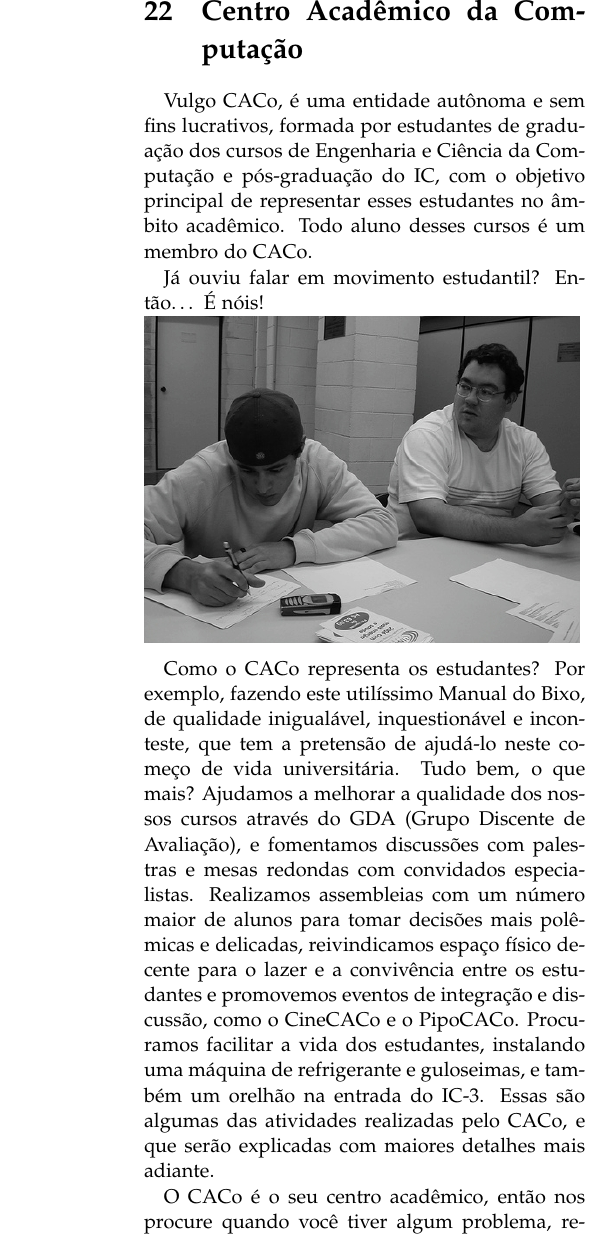
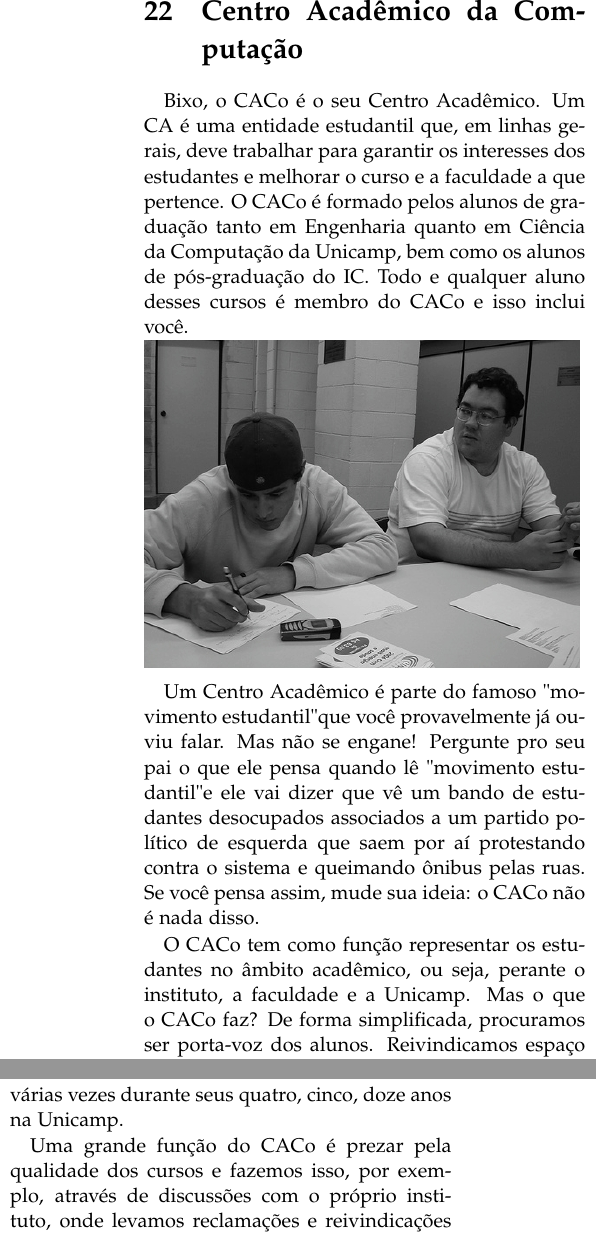
Before and after one commit to cacounicamp/Manual-do-Bixo, a LaTeX document (manual_do_bixo.tex, which reads grupos_entidades.tex): part of one column of page 57 of 63 before the commit and two parts of the columns of page 57 of 63 after it, the two joined at a grey line, cut so that both start at the same text. Compiled offline with pdfLaTeX.

Commit message:
informações gerais do CACo atualizadas

```diff
--- a/grupos_entidades.tex
+++ b/grupos_entidades.tex
@@ -418,13 +418,13 @@ quiserem aprender serão muito bem-vindos na bateria!
 
 \section{Centro Acadêmico da Computação}
 
-Vulgo CACo, é uma entidade autônoma e sem fins
-lucrativos, formada por estudantes de graduação dos cursos de Engenharia
-e Ciência da Computação e pós-graduação do IC, com o objetivo principal de
-representar esses estudantes no âmbito acadêmico. Todo aluno desses cursos é um
-membro do CACo.
+Bixo, o CACo é o seu Centro Acadêmico. Um CA é uma entidade estudantil que, em
+linhas gerais, deve trabalhar para garantir os interesses dos estudantes e
+melhorar o curso e a faculdade a que pertence. O CACo é formado pelos alunos
+de graduação tanto em Engenharia quanto em Ciência da Computação da Unicamp,
+bem como os alunos de pós-graduação do IC. Todo e qualquer aluno desses cursos
+é membro do CACo e isso inclui você.
 
-Já ouviu falar em movimento estudantil? Então{\dots} É nóis!
 \begin{figure}[h!]
     \vspace{-10pt}
     \centering
@@ -432,20 +432,14 @@ Já ouviu falar em movimento estudantil? Então{\dots} É nóis!
     \vspace{-10pt}
 \end{figure}
 
-Como o CACo representa os estudantes? Por exemplo, fazendo este utilíssimo
-Manual do Bixo, de qualidade inigualável, inquestionável e inconteste, que tem
-a pretensão de ajudá-lo neste começo de vida universitária. Tudo bem, o que
-mais? Ajudamos a melhorar a qualidade dos nossos cursos através do GDA (Grupo
-Discente de Avaliação), e fomentamos discussões com palestras e mesas redondas
-com convidados especialistas. Realizamos assembleias com um número maior de
-alunos para tomar decisões mais polêmicas e delicadas, reivindicamos espaço
-físico decente para o lazer e a convivência entre os estudantes e promovemos
-eventos de integração e discussão, como o CineCACo e o PipoCACo. Procuramos
-facilitar a vida dos estudantes, instalando uma máquina de refrigerante
-e guloseimas, e também um orelhão na entrada do IC-3.
-Essas são algumas das atividades realizadas pelo CACo, e que serão explicadas
-com maiores detalhes mais adiante.
 
-O CACo é o seu centro acadêmico, então nos procure quando você tiver algum
-problema, reclamação ou sugestão para o IC ou para a FEEC que o CACo irá te dar todo
-o suporte necessário. Dentro do nosso alcance, daremos as informações de que você
+Um Centro Acadêmico é parte do famoso "movimento estudantil" que você
+provavelmente já ouviu falar. Mas não se engane! Pergunte pro seu pai o que ele
+pensa quando lê "movimento estudantil" e ele vai dizer que vê um bando de
+estudantes desocupados associados a um partido político de esquerda que saem por
+aí protestando contra o sistema e queimando ônibus pelas ruas. Se você pensa
+assim, mude sua ideia: o CACo não é nada disso.
+
+O CACo tem como função representar os estudantes no âmbito acadêmico, ou seja,
+perante o instituto, a faculdade e a Unicamp. Mas o que o CACo faz? De forma
+simplificada, procuramos ser porta-voz dos alunos. Reivindicamos espaço físico
@@ -454,0 +452,16 @@ relação ao CACo. Portanto, não tenha medo de falar conosco!
+manual várias vezes durante seus quatro, cinco, doze anos na Unicamp.
+
+Uma grande função do CACo é prezar pela qualidade dos cursos e fazemos isso, por
+exemplo, através de discussões com o próprio instituto, onde levamos reclamações
+e reivindicações dos alunos para os coordenadores e professores.
+
+Uma outra função do CACo é integrar os estudantes de computação da Unicamp. Para
+isso, realizamos diversos eventos como o CineCACo, o PipoCACo, o CACo Games, o
+CACo Series of Poker e a grande comemoração do Aniversário do CACo, que contou
+com pizza de graça para mais de duzentos alunos! Tentamos também facilitar a
+vida da galera através dos armários que alugamos, o banco de livros, o banco de
+provas (o maior da Unicamp) e a máquina de café que colocamos no IC.
+
+Repetindo o que foi dito antes. Bixo, o CACo é o seu Centro Acadêmico. Tudo que
+dissemos que fazemos pelos alunos, queremos fazer por você também. Por isso,
+quando houver algum problema envolvendo a FEEC, o IC, os professores ou qualquer
@@ -454,0 +473,5 @@ relação ao CACo. Portanto, não tenha medo de falar conosco!
+Participar do CACo é uma experiência diferente de tudo aquilo que você terá na
+sua graduação. É a chance de aprender e crescer de uma forma que não acontece em
+nenhuma aula de cálculo. É uma oportunidade de conhecer seus veteranos e também
+seus amiguinhos bixos. Mas, acima de tudo, é uma experiência pessoal onde você
+vai aprender a se expressar, argumentar, defender suas ideias, falar em público
```
Also changed, not shown: grupos_entidades.tex (19 more changed lines).
